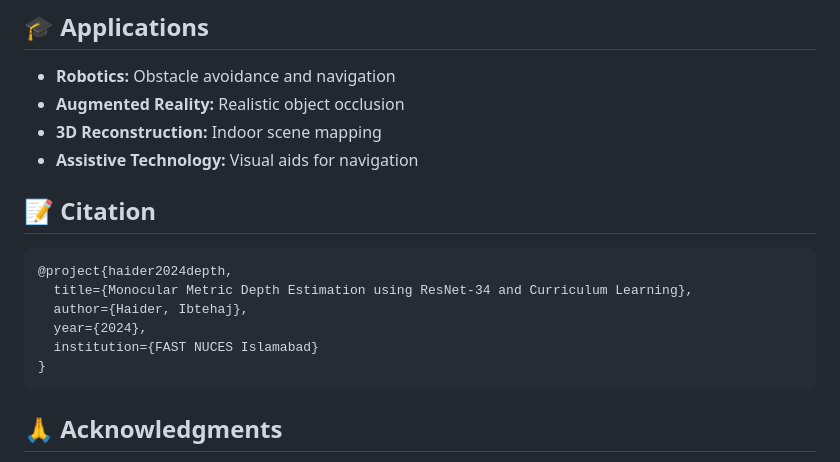
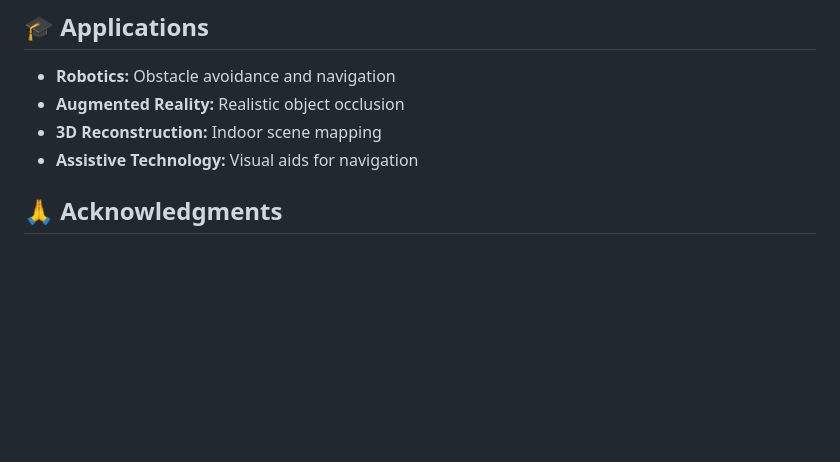
Before and after one commit to ibtehaj421/Monocular_Depth, a Markdown page: README.md, the part around the change. Drawn GitHub-style; blank space fills up the shorter version.

````diff
--- a/README.md
+++ b/README.md
@@ -146,16 +146,7 @@ Critical issue resolved: NYU Depth V2 has inconsistent encoding
 - **3D Reconstruction:** Indoor scene mapping
 - **Assistive Technology:** Visual aids for navigation
 
-## 📝 Citation
 
-```bibtex
-@project{haider2024depth,
-  title={Monocular Metric Depth Estimation using ResNet-34 and Curriculum Learning},
-  author={Haider, Ibtehaj},
-  year={2024},
-  institution={FAST NUCES Islamabad}
-}
-```
 
 ## 🙏 Acknowledgments
 
````
